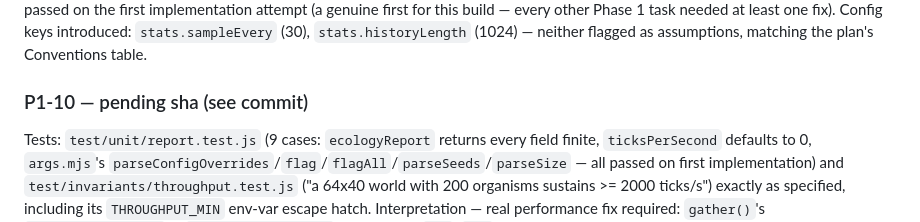
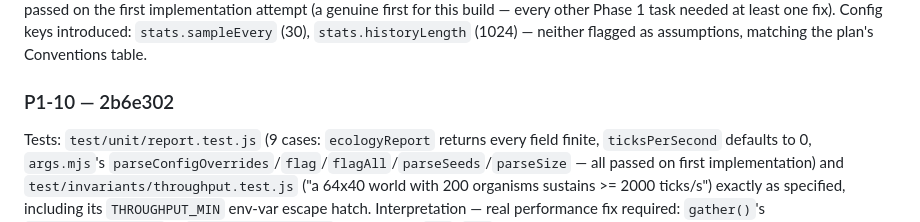
Before and after one commit to ericmann/flatland, a Markdown page: docs/PROGRESS.md, the part around the change. Rendered like a GitHub page.

Commit message:
docs: record P1-10 commit sha in PROGRESS.md log

```diff
--- a/docs/PROGRESS.md
+++ b/docs/PROGRESS.md
@@ -768,7 +768,7 @@ Config keys introduced: `stats.sampleEvery` (30), `stats.historyLength`
 (1024) — neither flagged as assumptions, matching the plan's Conventions
 table.
 
-### P1-10 — pending sha (see commit)
+### P1-10 — 2b6e302
 Tests: `test/unit/report.test.js` (9 cases: `ecologyReport` returns every
 field finite, `ticksPerSecond` defaults to 0, `args.mjs`'s
 `parseConfigOverrides`/`flag`/`flagAll`/`parseSeeds`/`parseSize` — all
```
